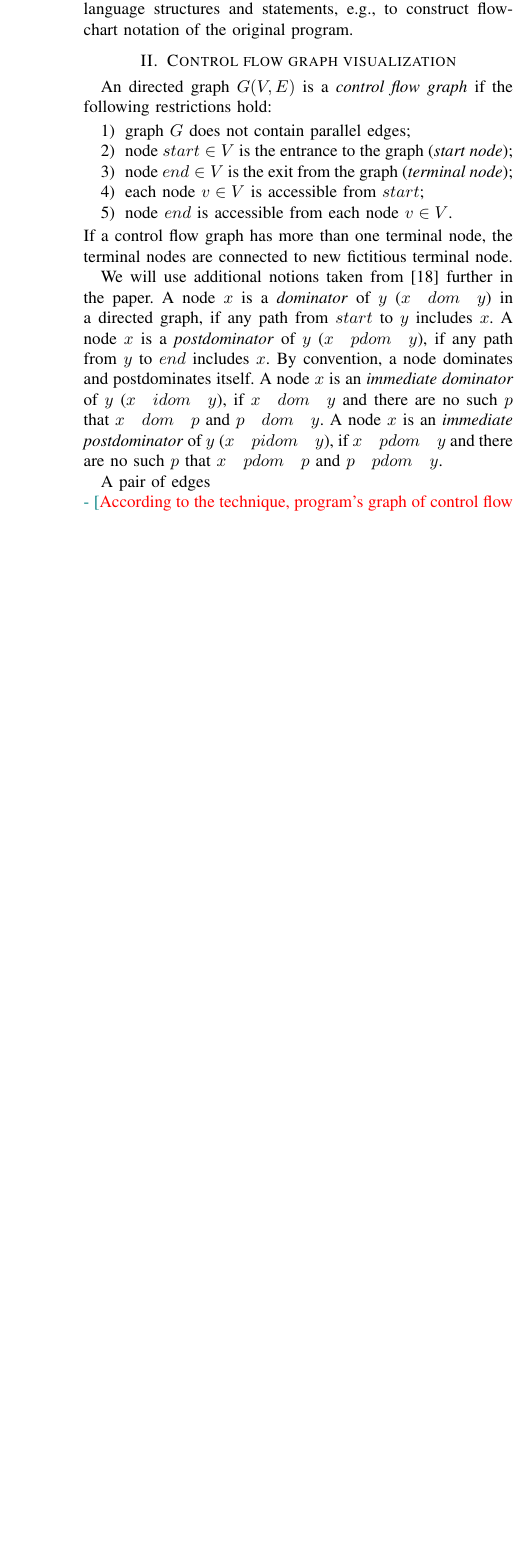
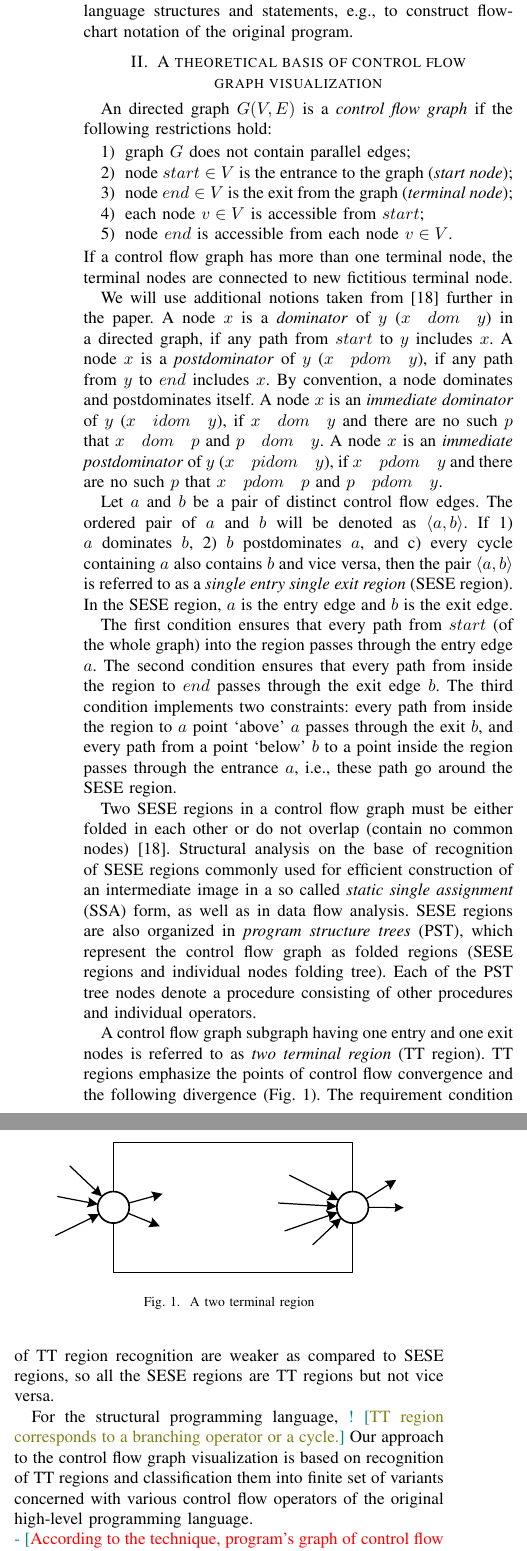
Before and after one commit to eugeneai/mipro-2016-paper, a LaTeX paper (Mikhailov-en.tex): part of one column of page 2 of 5 before the commit and two parts of the columns of page 2 of 5 after it, the two joined at a grey line, cut so that both start at the same text, the shorter picture padded with empty space. Compiled offline with pdfLaTeX; a missing font is replaced by an installed copy or a similar font; a LaTeX package or settings file that is missing is left out.

```diff
--- a/Mikhailov-en.tex
+++ b/Mikhailov-en.tex
@@ -458,7 +458,7 @@
 
 The paper describes a technique \nnn{and software tools} for analyzing and visualizing the control flow graph of a compiled binaries.  The analysis is based on semantically equivalent transformations of the original graph resulting in a singular abstract node that contains a hierarchy of isolated regions (subgraphs).  The regions are associated with predefined templates to form resulting graphical representation.  The templates \nnn{and additional signature data} for library modules allow one to recognize among the regions the high-level programming language structures and statements, e.g., to construct flow-chart notation of the original program.
 
-\section{Control flow graph visualization}
+\section{A theoretical basis of control flow\\ graph visualization}
 
 An directed graph $G(V,E)$ is a \emph{control flow graph} if the following restrictions hold:
 \begin{enumerate}
@@ -472,11 +472,26 @@
 
 We will use additional notions taken from \cite{sese} further in the paper.  A node $x$ is a \emph{dominator} of $y$ ($x\quad dom\quad y$) in a directed graph, if any path from $start$ to $y$ includes $x$.  A node $x$ is a \emph{postdominator} of $y$ ($x\quad pdom\quad y$), if any path from $y$ to $end$ includes $x$.  By convention, a node dominates and postdominates itself.  A node $x$ is an \emph{immediate dominator} of $y$ ($x\quad idom\quad y$), if $x\quad dom\quad y$ and there are no such $p$ that $x\quad dom\quad p$ and $p\quad dom\quad y$.  A node $x$ is an \emph{immediate postdominator} of $y$ ($x\quad pidom\quad y$), if $x\quad pdom\quad y$ and there are no such $p$ that $x\quad pdom\quad p$ and $p\quad pdom\quad y$.
 
-A pair of edges
+Let $a$ and $b$ be a pair of distinct control flow edges.  The ordered pair of $a$ and $b$ will be denoted as $\langle a,b \rangle$.  If 1) $a$ dominates $b$, 2) $b$ postdominates $a$, and c) every cycle containing $a$ also contains $b$ and vice versa, then the pair $\langle a,b \rangle$ is referred to as a \emph{single entry single exit region} (SESE region).  In the SESE region, $a$ is the entry edge and $b$ is the exit edge.
+
+The first condition ensures that every path from $start$ (of the whole graph) into the region passes through the entry edge $a$.  The second condition ensures that every path from inside the region to $end$ passes through the exit edge $b$.  The third condition implements two constraints: every path from inside the region to $a$ point ‘above’ $a$ passes through the exit $b$, and every path from a point ‘below’ $b$ to a point inside the region passes through the entrance $a$, i.e., these path go around the SESE region.
+
+Two SESE regions in a control flow graph must be either folded in each other or do not overlap (contain no common nodes) \cite{sese}.  Structural analysis on the base of recognition of SESE regions commonly used for efficient construction of an intermediate image in a so called \emph{static single assignment} (SSA) form, as well as in data flow analysis.  SESE regions are also organized in \emph{program structure trees} (PST), which represent the control flow graph as folded regions (SESE regions and individual nodes folding tree).  Each of the PST tree nodes denote a procedure consisting of other procedures and individual operators.
+
+A control flow graph subgraph having one entry and one exit nodes is referred to as \emph{two terminal region} (TT region).  TT regions emphasize the points of control flow convergence and the following divergence (Fig.~\ref{fig:TTRegion}).  The requirement condition of TT region recognition are weaker as compared to SESE regions, so all the SESE regions are TT regions but not vice versa.
+\begin{figure}[tb]
+	\centering
+		\includegraphics[width=0.4\textwidth]{Pic/TTRegion.eps}
+	\caption{A two terminal region}
+	\label{fig:TTRegion}
+\end{figure}
+
+For the structural programming language, \nnn{TT region corresponds to a branching operator or a cycle.} Our approach to the control flow graph visualization is based on recognition of TT regions and classification them into finite set of variants concerned with various control flow operators of the original high-level programming language.
 
 \rrr{According to the technique, program's graph of control flow is separated  on regions having one input and one output node, then the regions are replaced with abstract nodes.}
 
 \subsection{Quality criteria of the control flow graph visualization}
+\label{sec:qcrit}
 
 \nnn{A \emph{layout of a graph} on the surface (or in a 3d-space) is a display of the nodes and the edges of the graph on the surface.} A graph can be visualized using various layouts (Fig.~\ref{fig:VisExample}).
 
```
Also changed, not shown: Mikhailov-en.tex (31 more changed lines).
